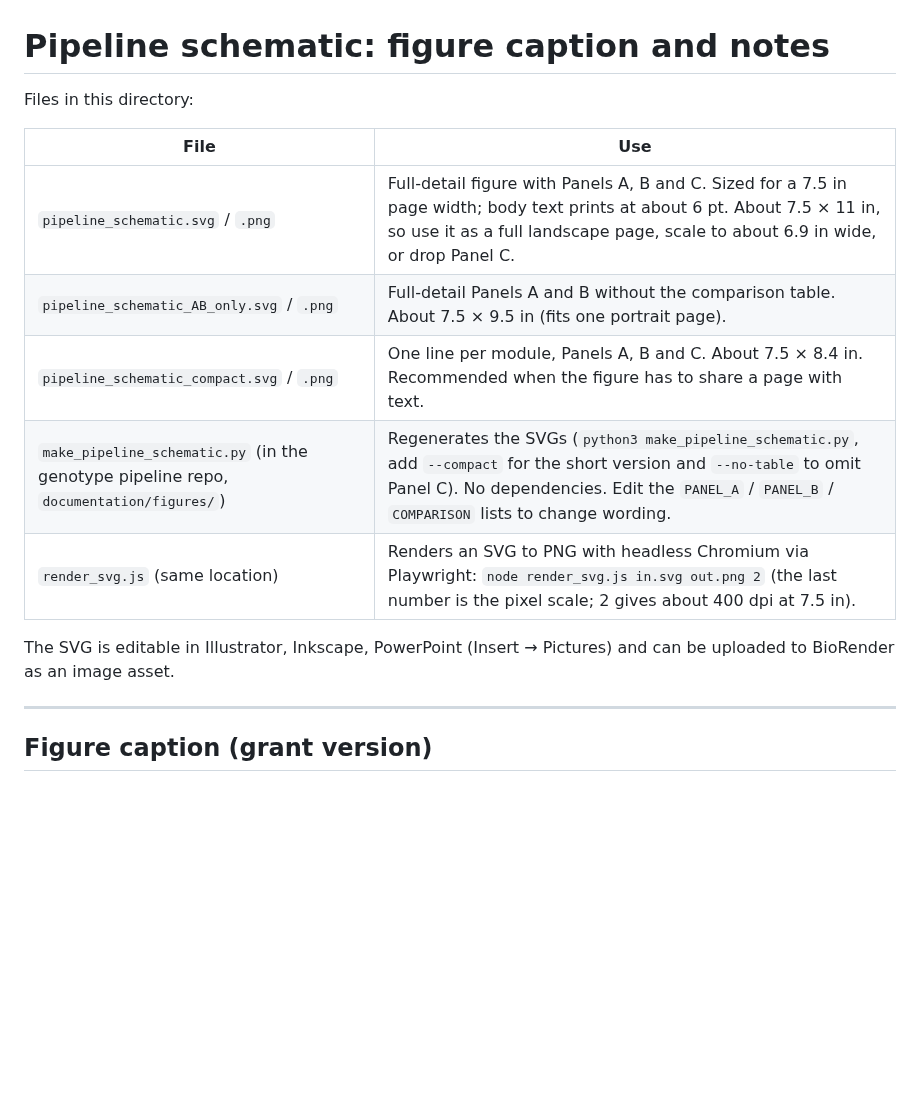
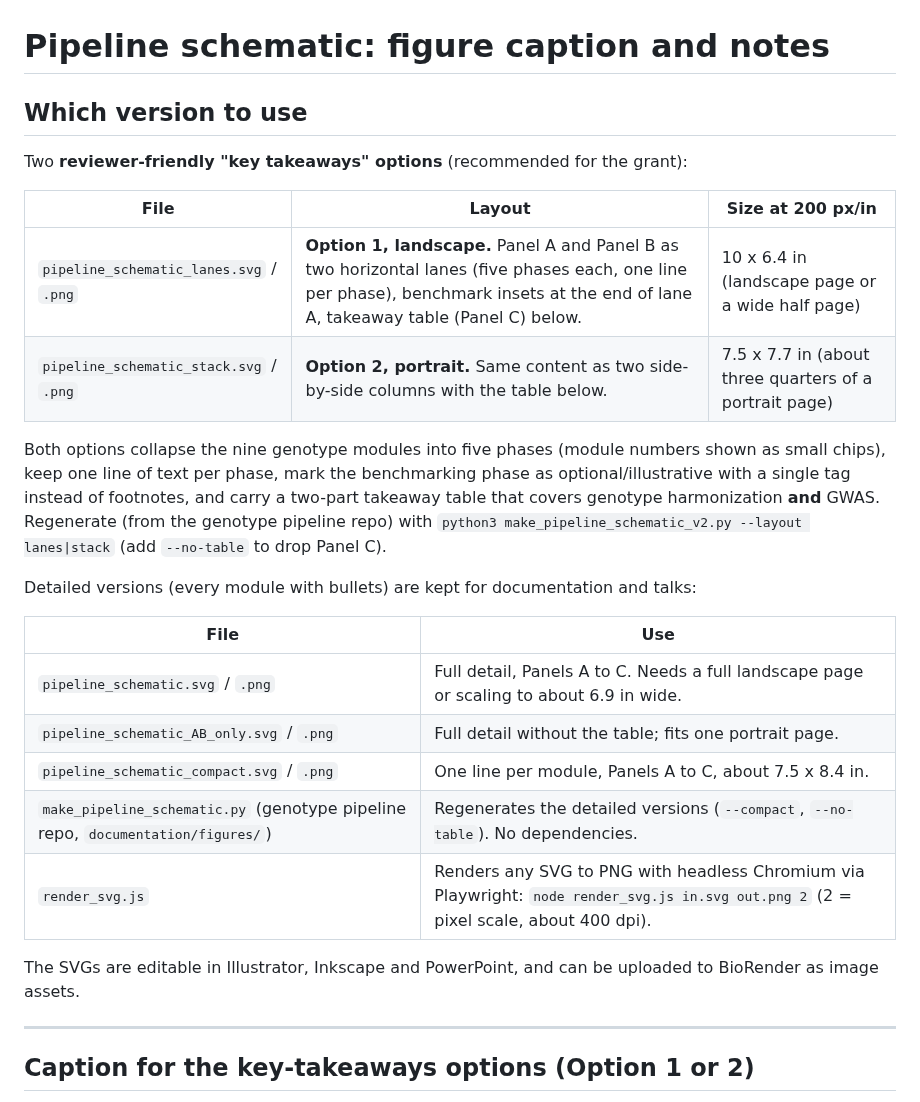
Before and after one commit to Atkinson-Lab/Nextflow_GWAS_pipeline, a Markdown page: docs/figures/pipeline_schematic_caption.md, the part around one of its changes. Rendered like a GitHub page; blank space fills up the shorter version.

Commit message:
Add reviewer-friendly schematic options (lanes and stack layouts)
Adds the simplified two-layout schematic with a two-part takeaway table
covering genotype harmonization and GWAS; README now embeds the portrait
option.

Co-Authored-By: Claude Fable 5.1 <noreply@anthropic.com>
Claude-Session: https://claude.ai/code/session_018QsH3eLkvymJ4uH9sH99fS

```diff
--- a/docs/figures/pipeline_schematic_caption.md
+++ b/docs/figures/pipeline_schematic_caption.md
@@ -1,18 +1,29 @@
 # Pipeline schematic: figure caption and notes
 
-Files in this directory:
+## Which version to use
+
+Two **reviewer-friendly "key takeaways" options** (recommended for the grant):
+
+| File | Layout | Size at 200 px/in |
+|------|--------|-------------------|
+| `pipeline_schematic_lanes.svg` / `.png` | **Option 1, landscape.** Panel A and Panel B as two horizontal lanes (five phases each, one line per phase), benchmark insets at the end of lane A, takeaway table (Panel C) below. | 10 x 6.4 in (landscape page or a wide half page) |
+| `pipeline_schematic_stack.svg` / `.png` | **Option 2, portrait.** Same content as two side-by-side columns with the table below. | 7.5 x 7.7 in (about three quarters of a portrait page) |
+
+Both options collapse the nine genotype modules into five phases (module numbers shown as small chips), keep one line of text per phase, mark the benchmarking phase as optional/illustrative with a single tag instead of footnotes, and carry a two-part takeaway table that covers genotype harmonization **and** GWAS. Regenerate (from the genotype pipeline repo) with `python3 make_pipeline_schematic_v2.py --layout lanes|stack` (add `--no-table` to drop Panel C).
+
+Detailed versions (every module with bullets) are kept for documentation and talks:
 
 | File | Use |
 |------|-----|
-| `pipeline_schematic.svg` / `.png` | Full-detail figure with Panels A, B and C. Sized for a 7.5 in page width; body text prints at about 6 pt. About 7.5 × 11 in, so use it as a full landscape page, scale to about 6.9 in wide, or drop Panel C. |
-| `pipeline_schematic_AB_only.svg` / `.png` | Full-detail Panels A and B without the comparison table. About 7.5 × 9.5 in (fits one portrait page). |
-| `pipeline_schematic_compact.svg` / `.png` | One line per module, Panels A, B and C. About 7.5 × 8.4 in. Recommended when the figure has to share a page with text. |
-| `make_pipeline_schematic.py` (in the genotype pipeline repo, `documentation/figures/`) | Regenerates the SVGs (`python3 make_pipeline_schematic.py`, add `--compact` for the short version and `--no-table` to omit Panel C). No dependencies. Edit the `PANEL_A` / `PANEL_B` / `COMPARISON` lists to change wording. |
-| `render_svg.js` (same location) | Renders an SVG to PNG with headless Chromium via Playwright: `node render_svg.js in.svg out.png 2` (the last number is the pixel scale; 2 gives about 400 dpi at 7.5 in). |
+| `pipeline_schematic.svg` / `.png` | Full detail, Panels A to C. Needs a full landscape page or scaling to about 6.9 in wide. |
+| `pipeline_schematic_AB_only.svg` / `.png` | Full detail without the table; fits one portrait page. |
+| `pipeline_schematic_compact.svg` / `.png` | One line per module, Panels A to C, about 7.5 x 8.4 in. |
+| `make_pipeline_schematic.py` (genotype pipeline repo, `documentation/figures/`) | Regenerates the detailed versions (`--compact`, `--no-table`). No dependencies. |
+| `render_svg.js` | Renders any SVG to PNG with headless Chromium via Playwright: `node render_svg.js in.svg out.png 2` (2 = pixel scale, about 400 dpi). |
 
-The SVG is editable in Illustrator, Inkscape, PowerPoint (Insert → Pictures) and can be uploaded to BioRender as an image asset.
+The SVGs are editable in Illustrator, Inkscape and PowerPoint, and can be uploaded to BioRender as image assets.
 
 ---
 
-## Figure caption (grant version)
+## Caption for the key-takeaways options (Option 1 or 2)
 
```
Also changed, not shown: other parts of docs/figures/pipeline_schematic_caption.md (+8 -0 lines), README.md (+1 -1 lines), docs/figures/pipeline_schematic_lanes.png (added), docs/figures/pipeline_schematic_stack.png (added), 3 other files.
